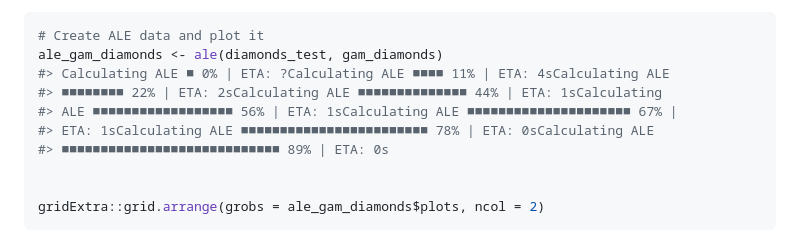
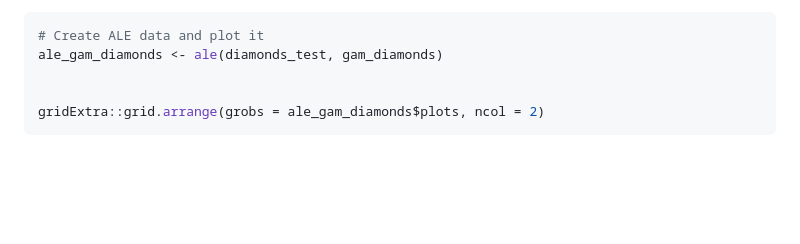
Before and after one commit to tripartio/ale, a Markdown page: README.md, the part around the change. GitHub-like rendering; blank space fills up the shorter version.

Commit message:
Remove progress output

````diff
--- a/README.md
+++ b/README.md
@@ -117,11 +117,6 @@ With a test dataset and a model object, we can create ALE data with the
 ``` r
 # Create ALE data and plot it
 ale_gam_diamonds <- ale(diamonds_test, gam_diamonds)
-#> Calculating ALE ■ 0% | ETA: ?Calculating ALE ■■■■ 11% | ETA: 4sCalculating ALE
-#> ■■■■■■■■ 22% | ETA: 2sCalculating ALE ■■■■■■■■■■■■■■ 44% | ETA: 1sCalculating
-#> ALE ■■■■■■■■■■■■■■■■■■ 56% | ETA: 1sCalculating ALE ■■■■■■■■■■■■■■■■■■■■■ 67% |
-#> ETA: 1sCalculating ALE ■■■■■■■■■■■■■■■■■■■■■■■■ 78% | ETA: 0sCalculating ALE
-#> ■■■■■■■■■■■■■■■■■■■■■■■■■■■■ 89% | ETA: 0s
 
 
 gridExtra::grid.arrange(grobs = ale_gam_diamonds$plots, ncol = 2)
````
